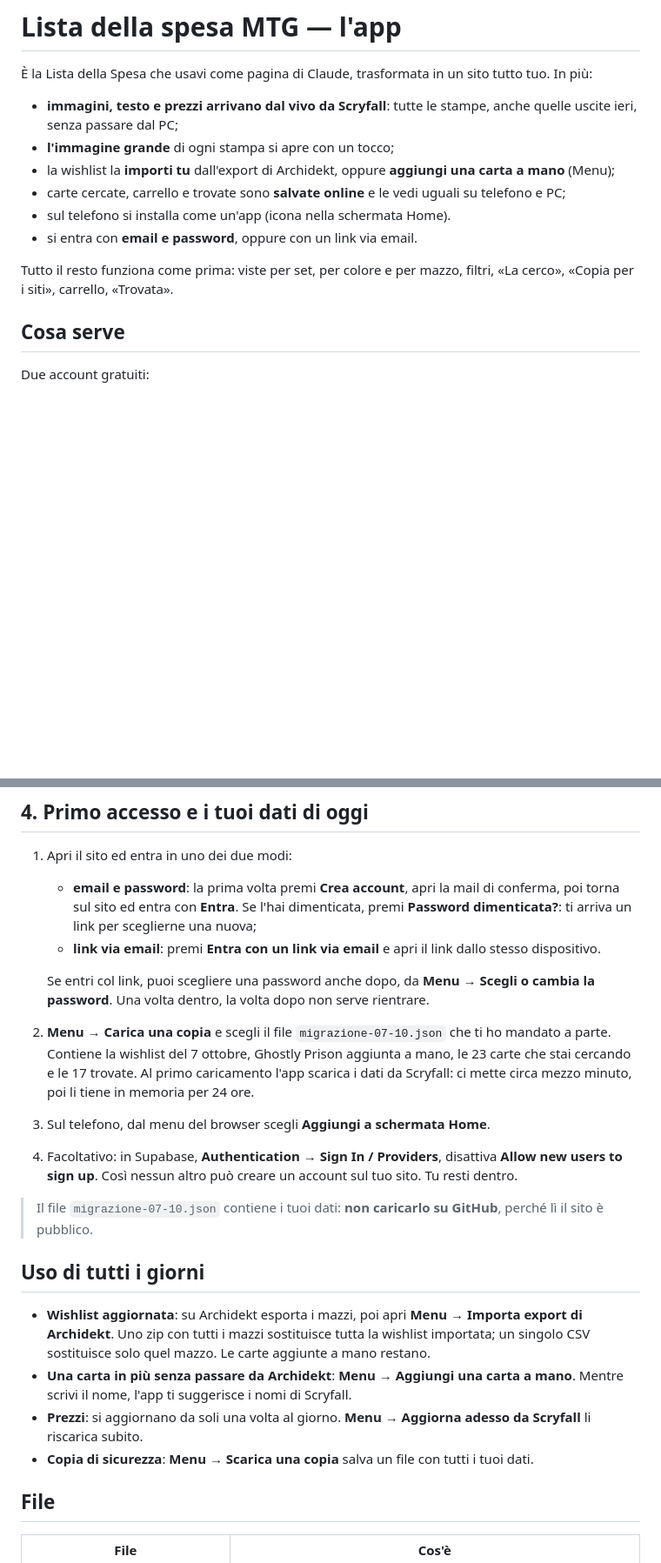
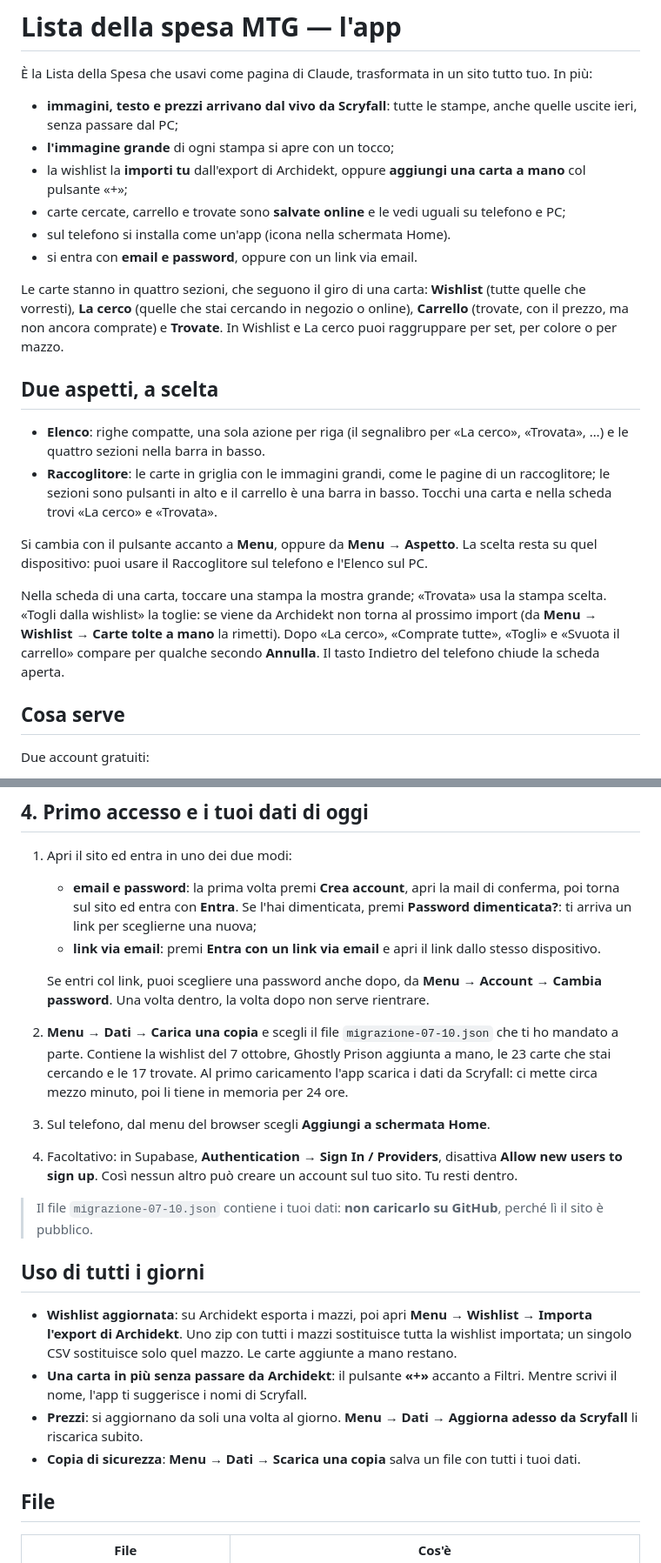
Before and after one commit to Tabaraloro/lista-spesa, a Markdown page: LEGGIMI.md, 2 parts joined by grey strips. Shown at 87% size. Rendered like a GitHub page; blank space fills up the shorter version.

Commit message:
Guida aggiornata: aspetti, sezioni, pulsante +, menu

```diff
--- a/LEGGIMI.md
+++ b/LEGGIMI.md
@@ -4,12 +4,21 @@
 
 - **immagini, testo e prezzi arrivano dal vivo da Scryfall**: tutte le stampe, anche quelle uscite ieri, senza passare dal PC;
 - **l'immagine grande** di ogni stampa si apre con un tocco;
-- la wishlist la **importi tu** dall'export di Archidekt, oppure **aggiungi una carta a mano** (Menu);
+- la wishlist la **importi tu** dall'export di Archidekt, oppure **aggiungi una carta a mano** col pulsante «+»;
 - carte cercate, carrello e trovate sono **salvate online** e le vedi uguali su telefono e PC;
 - sul telefono si installa come un'app (icona nella schermata Home).
 - si entra con **email e password**, oppure con un link via email.
 
-Tutto il resto funziona come prima: viste per set, per colore e per mazzo, filtri, «La cerco», «Copia per i siti», carrello, «Trovata».
+Le carte stanno in quattro sezioni, che seguono il giro di una carta: **Wishlist** (tutte quelle che vorresti), **La cerco** (quelle che stai cercando in negozio o online), **Carrello** (trovate, con il prezzo, ma non ancora comprate) e **Trovate**. In Wishlist e La cerco puoi raggruppare per set, per colore o per mazzo.
+
+## Due aspetti, a scelta
+
+- **Elenco**: righe compatte, una sola azione per riga (il segnalibro per «La cerco», «Trovata», …) e le quattro sezioni nella barra in basso.
+- **Raccoglitore**: le carte in griglia con le immagini grandi, come le pagine di un raccoglitore; le sezioni sono pulsanti in alto e il carrello è una barra in basso. Tocchi una carta e nella scheda trovi «La cerco» e «Trovata».
+
+Si cambia con il pulsante accanto a **Menu**, oppure da **Menu → Aspetto**. La scelta resta su quel dispositivo: puoi usare il Raccoglitore sul telefono e l'Elenco sul PC.
+
+Nella scheda di una carta, toccare una stampa la mostra grande; «Trovata» usa la stampa scelta. «Togli dalla wishlist» la toglie: se viene da Archidekt non torna al prossimo import (da **Menu → Wishlist → Carte tolte a mano** la rimetti). Dopo «La cerco», «Comprate tutte», «Togli» e «Svuota il carrello» compare per qualche secondo **Annulla**. Il tasto Indietro del telefono chiude la scheda aperta.
 
 ## Cosa serve
 
@@ -51,8 +60,8 @@ In Supabase apri **Authentication → URL Configuration** e incolla l'indirizzo
    - **email e password**: la prima volta premi **Crea account**, apri la mail di conferma, poi torna sul sito ed entra con **Entra**. Se l'hai dimenticata, premi **Password dimenticata?**: ti arriva un link per sceglierne una nuova;
    - **link via email**: premi **Entra con un link via email** e apri il link dallo stesso dispositivo.
 
-   Se entri col link, puoi scegliere una password anche dopo, da **Menu → Scegli o cambia la password**. Una volta dentro, la volta dopo non serve rientrare.
-2. **Menu → Carica una copia** e scegli il file `migrazione-07-10.json` che ti ho mandato a parte. Contiene la wishlist del 7 ottobre, Ghostly Prison aggiunta a mano, le 23 carte che stai cercando e le 17 trovate. Al primo caricamento l'app scarica i dati da Scryfall: ci mette circa mezzo minuto, poi li tiene in memoria per 24 ore.
+   Se entri col link, puoi scegliere una password anche dopo, da **Menu → Account → Cambia password**. Una volta dentro, la volta dopo non serve rientrare.
+2. **Menu → Dati → Carica una copia** e scegli il file `migrazione-07-10.json` che ti ho mandato a parte. Contiene la wishlist del 7 ottobre, Ghostly Prison aggiunta a mano, le 23 carte che stai cercando e le 17 trovate. Al primo caricamento l'app scarica i dati da Scryfall: ci mette circa mezzo minuto, poi li tiene in memoria per 24 ore.
 3. Sul telefono, dal menu del browser scegli **Aggiungi a schermata Home**.
 4. Facoltativo: in Supabase, **Authentication → Sign In / Providers**, disattiva **Allow new users to sign up**. Così nessun altro può creare un account sul tuo sito. Tu resti dentro.
 
@@ -60,10 +69,10 @@ In Supabase apri **Authentication → URL Configuration** e incolla l'indirizzo
 
 ## Uso di tutti i giorni
 
-- **Wishlist aggiornata**: su Archidekt esporta i mazzi, poi apri **Menu → Importa export di Archidekt**. Uno zip con tutti i mazzi sostituisce tutta la wishlist importata; un singolo CSV sostituisce solo quel mazzo. Le carte aggiunte a mano restano.
-- **Una carta in più senza passare da Archidekt**: **Menu → Aggiungi una carta a mano**. Mentre scrivi il nome, l'app ti suggerisce i nomi di Scryfall.
-- **Prezzi**: si aggiornano da soli una volta al giorno. **Menu → Aggiorna adesso da Scryfall** li riscarica subito.
-- **Copia di sicurezza**: **Menu → Scarica una copia** salva un file con tutti i tuoi dati.
+- **Wishlist aggiornata**: su Archidekt esporta i mazzi, poi apri **Menu → Wishlist → Importa l'export di Archidekt**. Uno zip con tutti i mazzi sostituisce tutta la wishlist importata; un singolo CSV sostituisce solo quel mazzo. Le carte aggiunte a mano restano.
+- **Una carta in più senza passare da Archidekt**: il pulsante **«+»** accanto a Filtri. Mentre scrivi il nome, l'app ti suggerisce i nomi di Scryfall.
+- **Prezzi**: si aggiornano da soli una volta al giorno. **Menu → Dati → Aggiorna adesso da Scryfall** li riscarica subito.
+- **Copia di sicurezza**: **Menu → Dati → Scarica una copia** salva un file con tutti i tuoi dati.
 
 ## File
 
```
